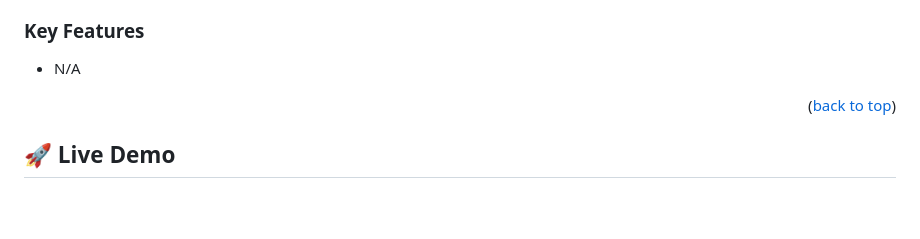
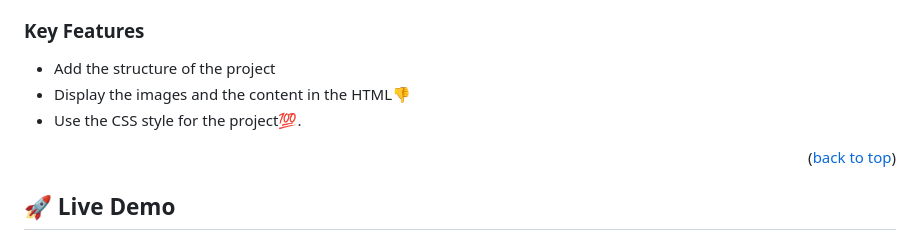
Before and after one commit to osamaashraf6/Review-Training-pastproject, a Markdown page: README.md, the part around the change. Rendered like a GitHub page; blank space fills up the shorter version.

```diff
--- a/README.md
+++ b/README.md
@@ -81,7 +81,9 @@ After you're finished please remove all the comments and instructions!
 
 ### Key Features <a name="key-features"></a>
 
-- N/A
+- Add the structure of the project
+- Display the images and the content in the HTML👎
+- Use the CSS style for the project💯.
 
 <p align="right">(<a href="#readme-top">back to top</a>)</p>
 
```
